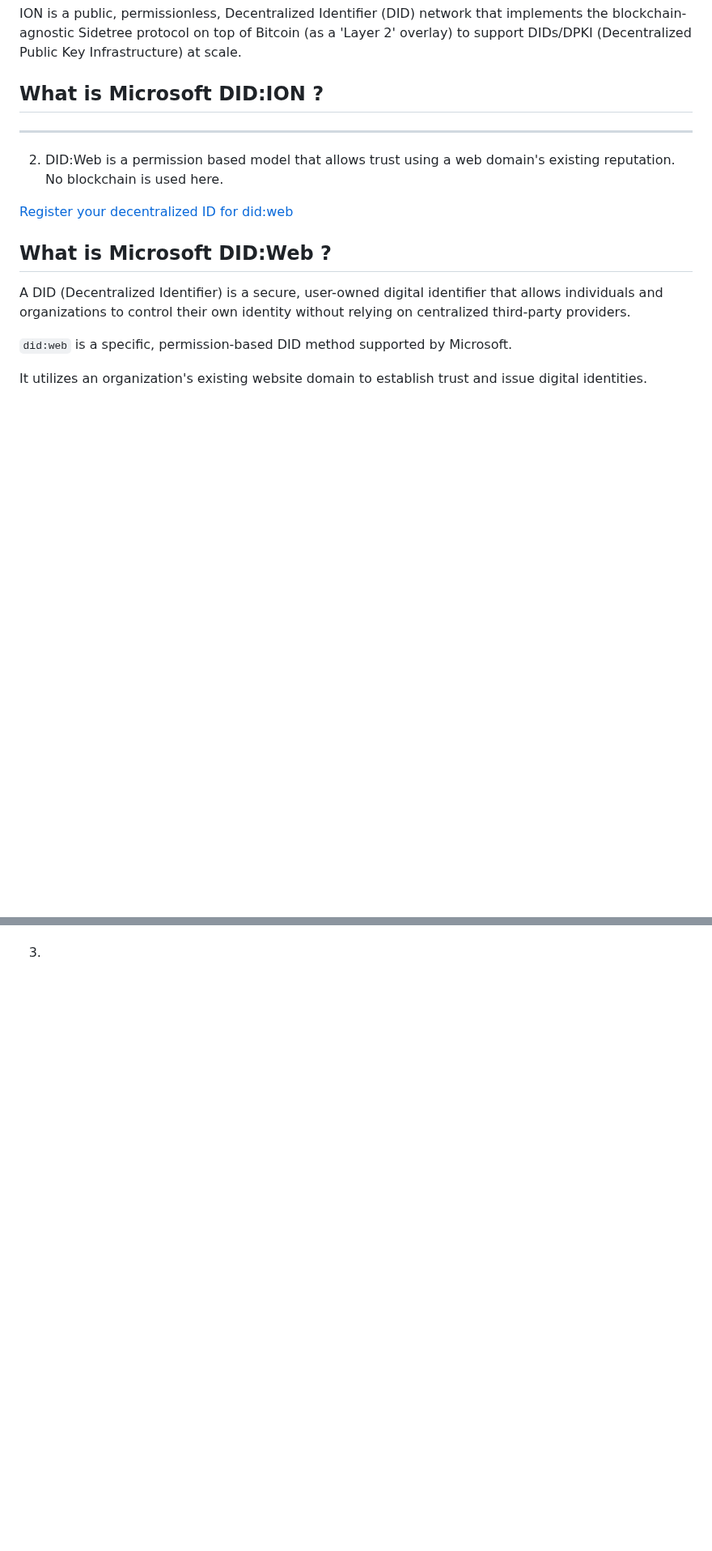
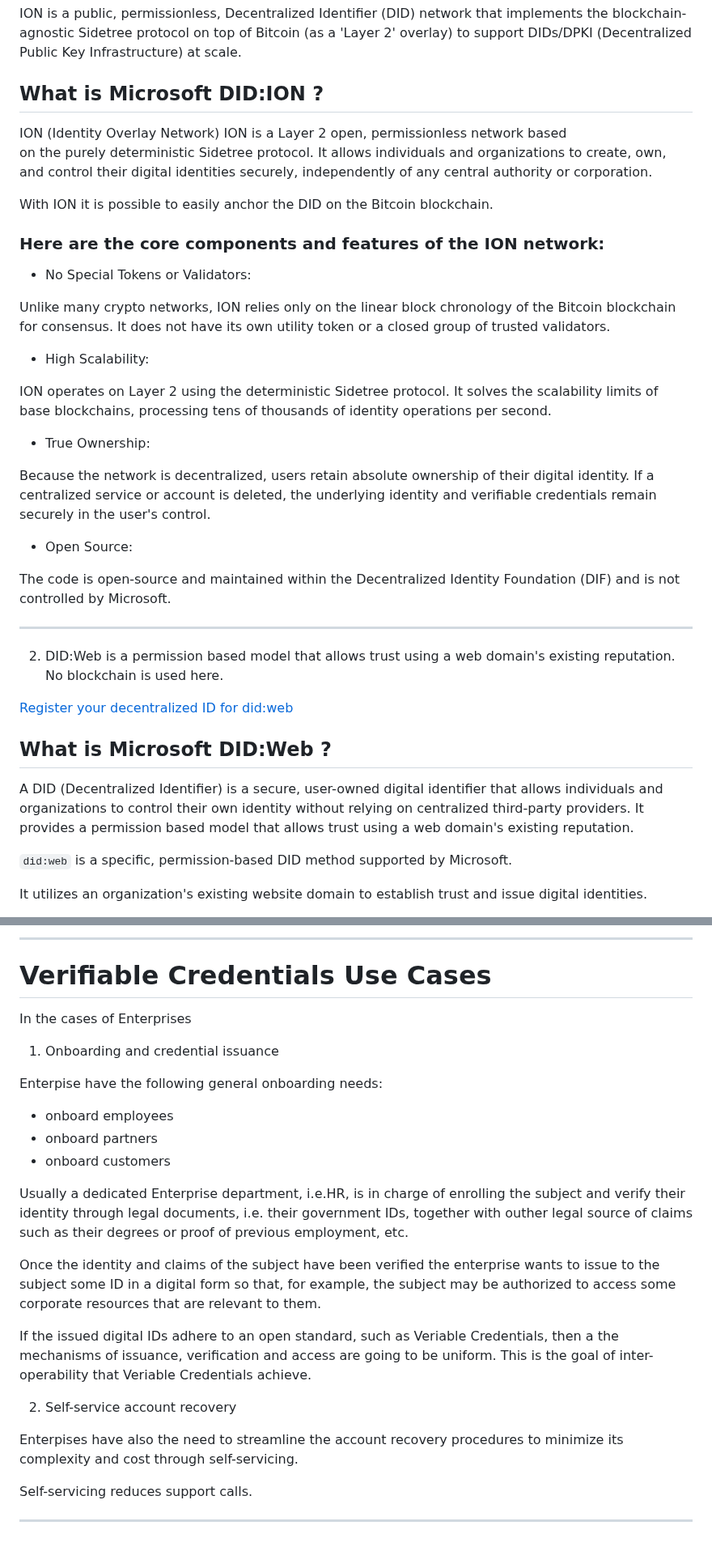
Before and after one commit to D76X/TechnicalArticles, a Markdown page: Microsoft Entra Verified ID/Microsoft Entra Verified ID.md, 2 parts joined by grey strips. Shown at 81% size. Rendered like a GitHub page; blank space fills up the shorter version.

```diff
--- a/Microsoft Entra Verified ID/Microsoft Entra Verified ID.md
+++ b/Microsoft Entra Verified ID/Microsoft Entra Verified ID.md
@@ -563,6 +563,39 @@ support DIDs/DPKI (Decentralized Public Key Infrastructure) at scale.
 
 ## What is Microsoft DID:ION ?
 
+ION (Identity Overlay Network) ION is a Layer 2 open, permissionless network based \
+on the purely deterministic Sidetree protocol. It allows individuals and organizations
+to create, own, and control their digital identities securely, independently of any
+central authority or corporation.
+
+With ION it is possible to easily anchor the DID on the Bitcoin blockchain.
+
+###  Here are the core components and features of the ION network:
+
+- No Special Tokens or Validators:
+
+Unlike many crypto networks, ION relies only on the linear block chronology
+of the Bitcoin blockchain for consensus. It does not have its own utility
+token or a closed group of trusted validators.
+
+- High Scalability:
+
+ION operates on Layer 2 using the deterministic Sidetree protocol.
+It solves the scalability limits of base blockchains, processing tens of
+thousands of identity operations per second.
+
+- True Ownership:
+
+Because the network is decentralized, users retain absolute ownership of
+their digital identity. If a centralized service or account is deleted,
+the underlying identity and verifiable credentials remain securely in the
+user's control.
+
+- Open Source:
+
+The code is open-source and maintained within the Decentralized Identity Foundation
+(DIF) and is not controlled by Microsoft.
+
 ---
 
 2. DID:Web is a permission based model that allows trust using a web domain's existing reputation. No blockchain is used here.
@@ -573,6 +606,7 @@ support DIDs/DPKI (Decentralized Public Key Infrastructure) at scale.
 
 A DID (Decentralized Identifier) is a secure, user-owned digital identifier that allows individuals
 and organizations to control their own identity without relying on centralized third-party providers.
+It provides a permission based model that allows trust using a web domain's existing reputation.
 
 `did:web` is a specific, permission-based DID method supported by Microsoft.
 
@@ -627,0 +675,36 @@ When Microsoft Entra Verified ID is configured by a tenant admin:
+---
+
+# Verifiable Credentials Use Cases
+
+In the cases of Enterprises
+
+1. Onboarding and credential issuance
+
+Enterpise have the following general onboarding needs:
+
+- onboard employees
+- onboard partners
+- onboard customers
+
+Usually a dedicated Enterprise department, i.e.HR, is in charge of
+enrolling the subject and verify their identity through legal documents,
+i.e. their government IDs, together with outher legal source of claims
+such as their degrees or proof of previous employment, etc.
+
+Once the identity and claims of the subject have been verified the enterprise
+wants to issue to the subject some ID in a digital form so that, for example,
+the subject may be authorized to access some corporate resources that are
+relevant to them.
+
+If the issued digital IDs adhere to an open standard, such as Veriable Credentials,
+then a the mechanisms of issuance, verification and access are going to be uniform.
+This is the goal of inter-operability that Veriable Credentials achieve.
+
+2. Self-service account recovery
+
+Enterpises have also the need to streamline the account recovery procedures
+to minimize its complexity and cost through self-servicing.
+
+Self-servicing reduces support calls.
+
+---
```
Also changed, not shown: other parts of Microsoft Entra Verified ID/Microsoft Entra Verified ID.md (+16 -3 lines), Microsoft Entra Verified ID/07.MicrosoftVerifiedID.Architecture.ChoiceOfTheTrustSystem.png (added), Microsoft Entra Verified ID/08.MicrosoftVerifiedID.InteractionFlow.ION.png (added), Microsoft Entra Verified ID/09.MicrosoftVerifiedID.WalletRequestIssuanceDetails.png (added).
